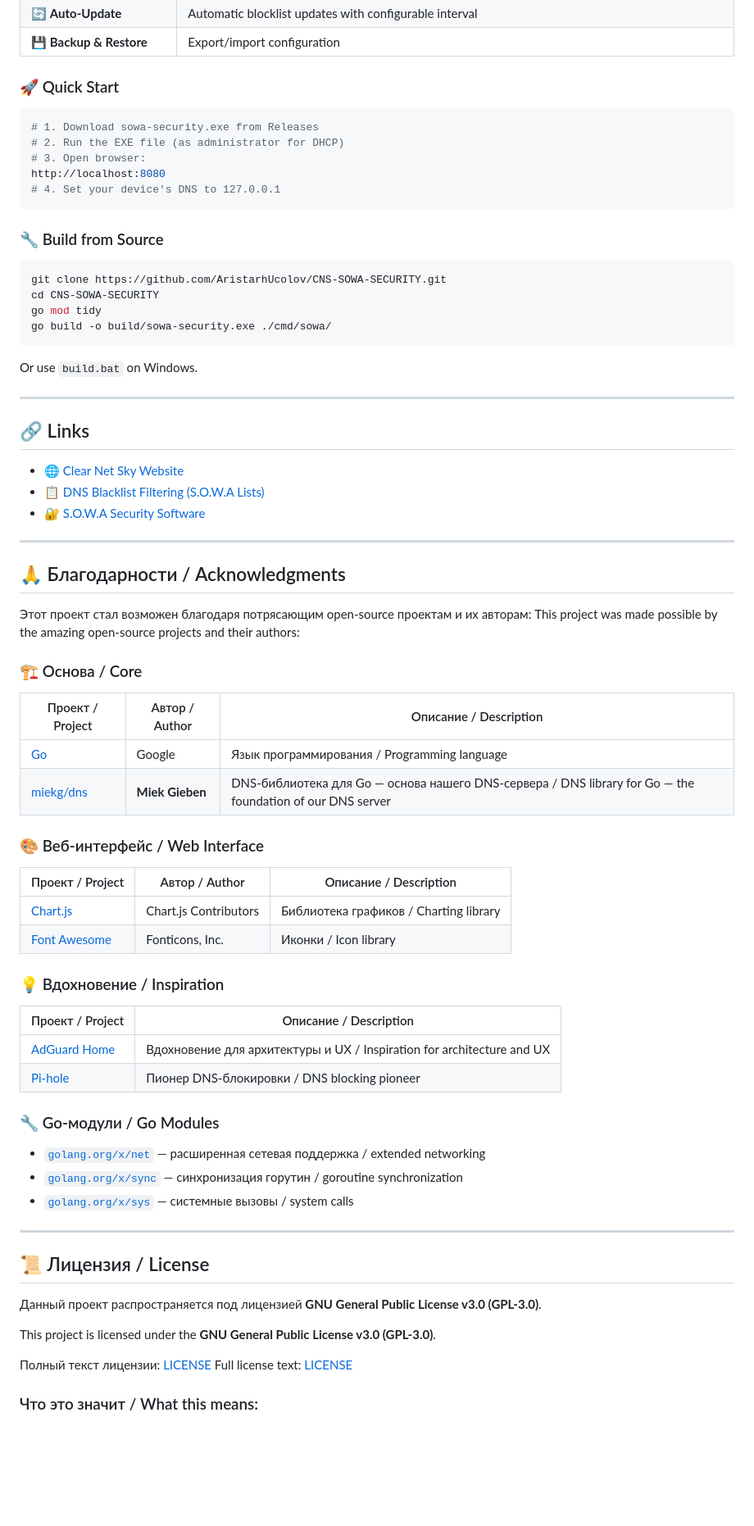
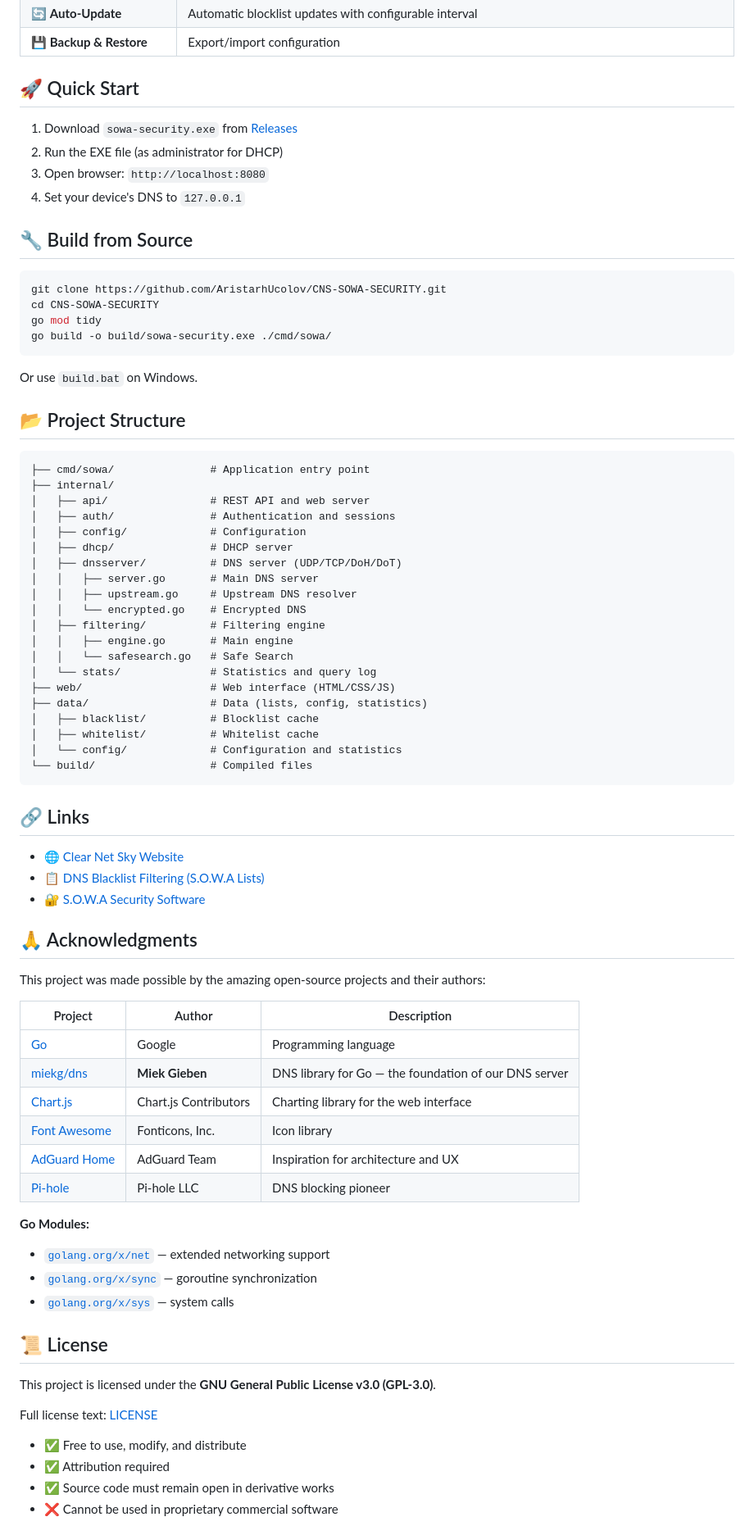
Before and after one commit to AristarhUcolov/CNS-SOWA-SECURITY, a Markdown page: README.md, the part around one of its changes. Shown at 82% size. Rendered like a GitHub page; blank space fills up the shorter version.

Commit message:
README: split RU/EN into separate sections with language navigation links

````diff
--- a/README.md
+++ b/README.md
@@ -117,17 +159,14 @@ go build -o build/sowa-security.exe ./cmd/sowa/
 | 🔄 **Auto-Update** | Automatic blocklist updates with configurable interval |
 | 💾 **Backup & Restore** | Export/import configuration |
 
-### 🚀 Quick Start
+## 🚀 Quick Start
 
-```bash
-# 1. Download sowa-security.exe from Releases
-# 2. Run the EXE file (as administrator for DHCP)
-# 3. Open browser:
-http://localhost:8080
-# 4. Set your device's DNS to 127.0.0.1
-```
+1. Download `sowa-security.exe` from [Releases](https://github.com/AristarhUcolov/CNS-SOWA-SECURITY/releases)
+2. Run the EXE file (as administrator for DHCP)
+3. Open browser: `http://localhost:8080`
+4. Set your device's DNS to `127.0.0.1`
 
-### 🔧 Build from Source
+## 🔧 Build from Source
 
 ```bash
 git clone https://github.com/AristarhUcolov/CNS-SOWA-SECURITY.git
@@ -138,7 +177,30 @@ go build -o build/sowa-security.exe ./cmd/sowa/
 
 Or use `build.bat` on Windows.
 
----
+## 📂 Project Structure
+
+```
+├── cmd/sowa/               # Application entry point
+├── internal/
+│   ├── api/                # REST API and web server
+│   ├── auth/               # Authentication and sessions
+│   ├── config/             # Configuration
+│   ├── dhcp/               # DHCP server
+│   ├── dnsserver/          # DNS server (UDP/TCP/DoH/DoT)
+│   │   ├── server.go       # Main DNS server
+│   │   ├── upstream.go     # Upstream DNS resolver
+│   │   └── encrypted.go    # Encrypted DNS
+│   ├── filtering/          # Filtering engine
+│   │   ├── engine.go       # Main engine
+│   │   └── safesearch.go   # Safe Search
+│   └── stats/              # Statistics and query log
+├── web/                    # Web interface (HTML/CSS/JS)
+├── data/                   # Data (lists, config, statistics)
+│   ├── blacklist/          # Blocklist cache
+│   ├── whitelist/          # Whitelist cache
+│   └── config/             # Configuration and statistics
+└── build/                  # Compiled files
+```
 
 ## 🔗 Links
 
@@ -146,50 +208,32 @@ Or use `build.bat` on Windows.
 - 📋 [DNS Blacklist Filtering (S.O.W.A Lists)](https://github.com/AristarhUcolov/CNS-SOWA-DNS-BLACKLIST-FILTERING)
 - 🔐 [S.O.W.A Security Software](https://github.com/AristarhUcolov/CNS-SOWA-SECURITY)
 
----
+## 🙏 Acknowledgments
 
-## 🙏 Благодарности / Acknowledgments
-
-Этот проект стал возможен благодаря потрясающим open-source проектам и их авторам:
 This project was made possible by the amazing open-source projects and their authors:
 
-### 🏗️ Основа / Core
+| Project | Author | Description |
+|---------|--------|-------------|
+| [Go](https://go.dev/) | Google | Programming language |
+| [miekg/dns](https://github.com/miekg/dns) | **Miek Gieben** | DNS library for Go — the foundation of our DNS server |
+| [Chart.js](https://www.chartjs.org/) | Chart.js Contributors | Charting library for the web interface |
+| [Font Awesome](https://fontawesome.com/) | Fonticons, Inc. | Icon library |
+| [AdGuard Home](https://github.com/AdguardTeam/AdGuardHome) | AdGuard Team | Inspiration for architecture and UX |
+| [Pi-hole](https://pi-hole.net/) | Pi-hole LLC | DNS blocking pioneer |
 
-| Проект / Project | Автор / Author | Описание / Description |
-|---|---|---|
-| [Go](https://go.dev/) | Google | Язык программирования / Programming language |
-| [miekg/dns](https://github.com/miekg/dns) | **Miek Gieben** | DNS-библиотека для Go — основа нашего DNS-сервера / DNS library for Go — the foundation of our DNS server |
+**Go Modules:**
+- [`golang.org/x/net`](https://pkg.go.dev/golang.org/x/net) — extended networking support
+- [`golang.org/x/sync`](https://pkg.go.dev/golang.org/x/sync) — goroutine synchronization
+- [`golang.org/x/sys`](https://pkg.go.dev/golang.org/x/sys) — system calls
 
-### 🎨 Веб-интерфейс / Web Interface
-
-| Проект / Project | Автор / Author | Описание / Description |
-|---|---|---|
-| [Chart.js](https://www.chartjs.org/) | Chart.js Contributors | Библиотека графиков / Charting library |
-| [Font Awesome](https://fontawesome.com/) | Fonticons, Inc. | Иконки / Icon library |
-
-### 💡 Вдохновение / Inspiration
-
-| Проект / Project | Описание / Description |
-|---|---|
-| [AdGuard Home](https://github.com/AdguardTeam/AdGuardHome) | Вдохновение для архитектуры и UX / Inspiration for architecture and UX |
-| [Pi-hole](https://pi-hole.net/) | Пионер DNS-блокировки / DNS blocking pioneer |
-
-### 🔧 Go-модули / Go Modules
-
-- [`golang.org/x/net`](https://pkg.go.dev/golang.org/x/net) — расширенная сетевая поддержка / extended networking
-- [`golang.org/x/sync`](https://pkg.go.dev/golang.org/x/sync) — синхронизация горутин / goroutine synchronization
-- [`golang.org/x/sys`](https://pkg.go.dev/golang.org/x/sys) — системные вызовы / system calls
-
----
-
-## 📜 Лицензия / License
-
-Данный проект распространяется под лицензией **GNU General Public License v3.0 (GPL-3.0)**.
+## 📜 License
 
 This project is licensed under the **GNU General Public License v3.0 (GPL-3.0)**.
 
-Полный текст лицензии: [LICENSE](LICENSE)
 Full license text: [LICENSE](LICENSE)
 
-### Что это значит / What this means:
+- ✅ Free to use, modify, and distribute
+- ✅ Attribution required
+- ✅ Source code must remain open in derivative works
+- ❌ Cannot be used in proprietary commercial software
 
````
Also changed, not shown: other parts of README.md (+70 -33 lines).
